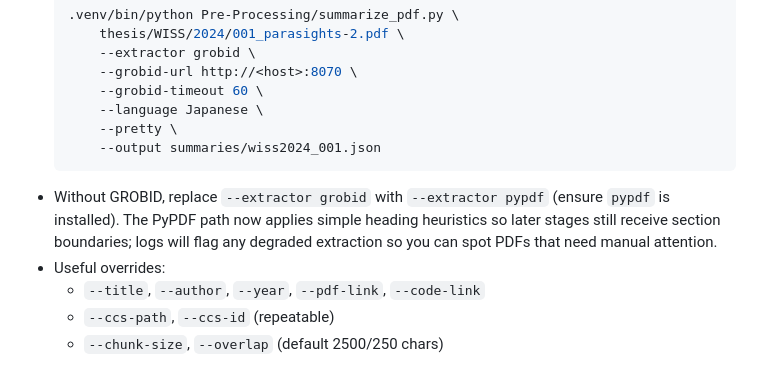
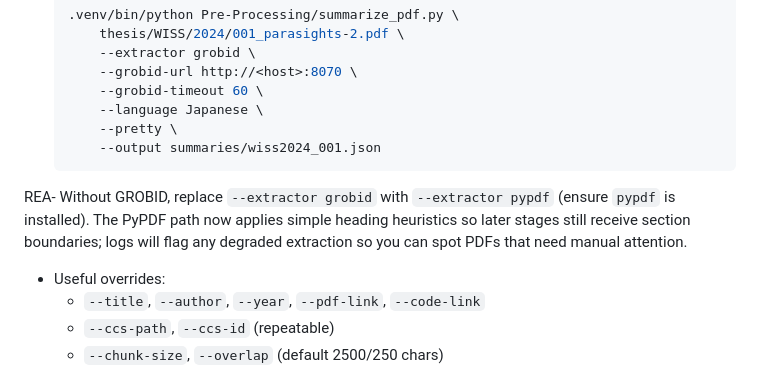
Before and after one commit to Suke-go/WISSpectrrum, a Markdown page: README.md, the part around the change. Drawn GitHub-style.

````diff
--- a/README.md
+++ b/README.md
@@ -86,7 +86,7 @@
       --pretty \
       --output summaries/wiss2024_001.json
   ```
-- Without GROBID, replace `--extractor grobid` with `--extractor pypdf` (ensure `pypdf` is installed). The PyPDF path now applies simple heading heuristics so later stages still receive section boundaries; logs will flag any degraded extraction so you can spot PDFs that need manual attention.
+REA- Without GROBID, replace `--extractor grobid` with `--extractor pypdf` (ensure `pypdf` is installed). The PyPDF path now applies simple heading heuristics so later stages still receive section boundaries; logs will flag any degraded extraction so you can spot PDFs that need manual attention.
 - Useful overrides:
   - `--title`, `--author`, `--year`, `--pdf-link`, `--code-link`
   - `--ccs-path`, `--ccs-id` (repeatable)
````
